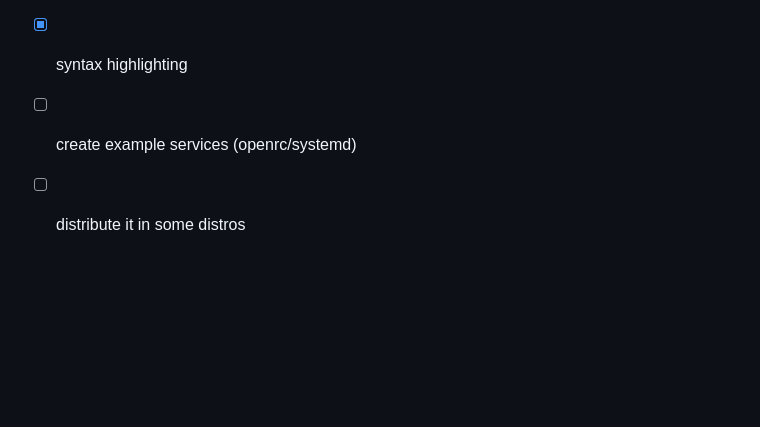
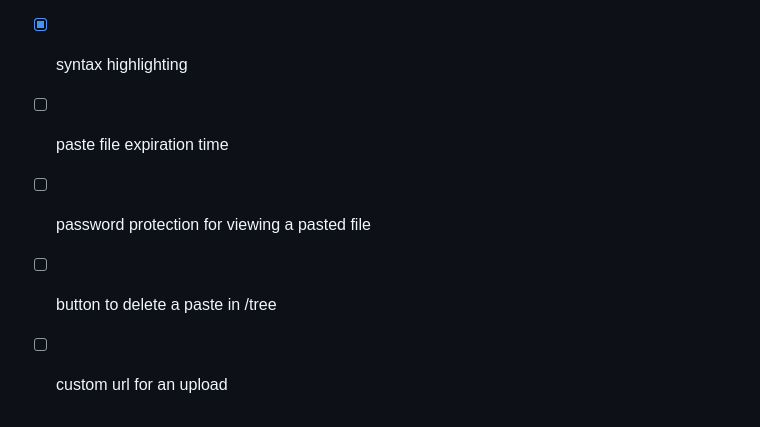
Before and after one commit to jabuxas/abyss, a Markdown page: README.md, the part around the change. GitHub-like rendering; blank space fills up the shorter version.

Commit message:
docs: roadmap

```diff
--- a/README.md
+++ b/README.md
@@ -194,5 +194,7 @@ abyss is a basic and _mostly_ single user pastebin server written in go made for
 - [x] home page
 - [x] custom file displaying!!
 - [x] syntax highlighting
-- [ ] create example services (openrc/systemd)
-- [ ] distribute it in some distros
+- [ ] paste file expiration time
+- [ ] password protection for viewing a pasted file
+- [ ] button to delete a paste in /tree
+- [ ] custom url for an upload
```
